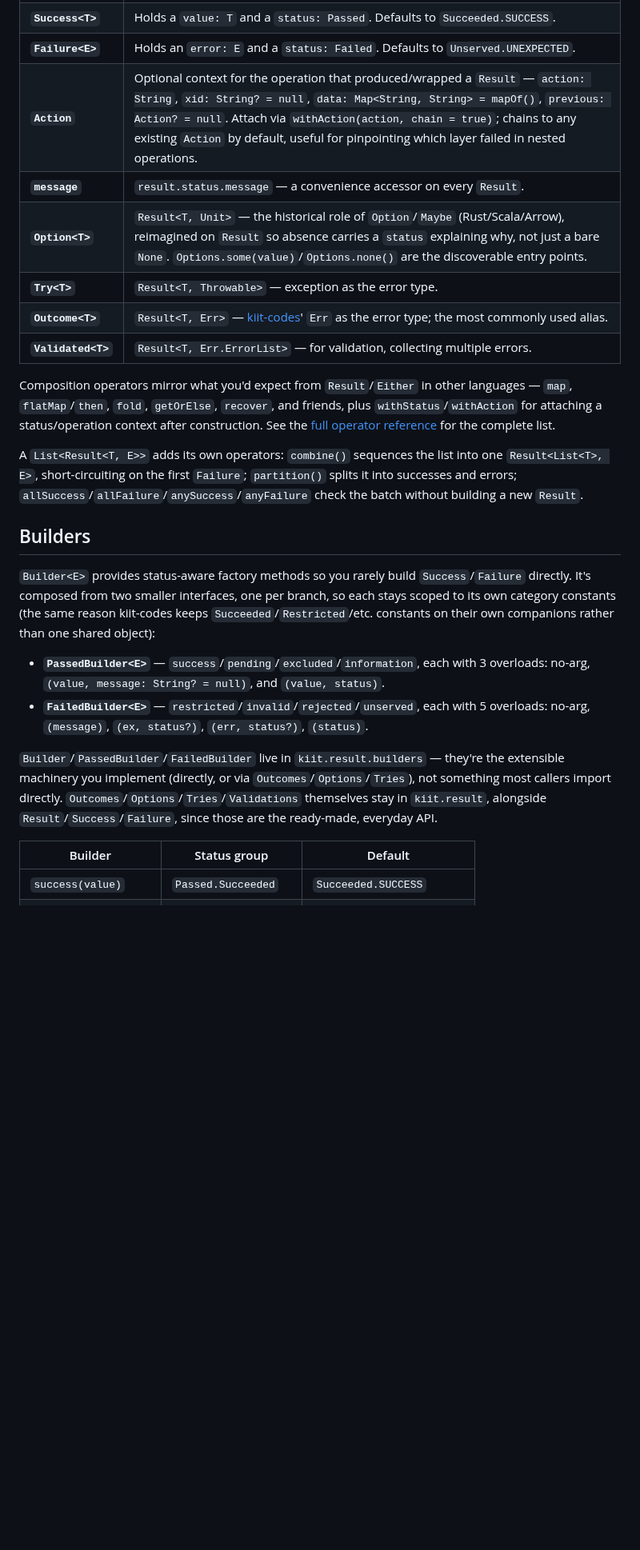
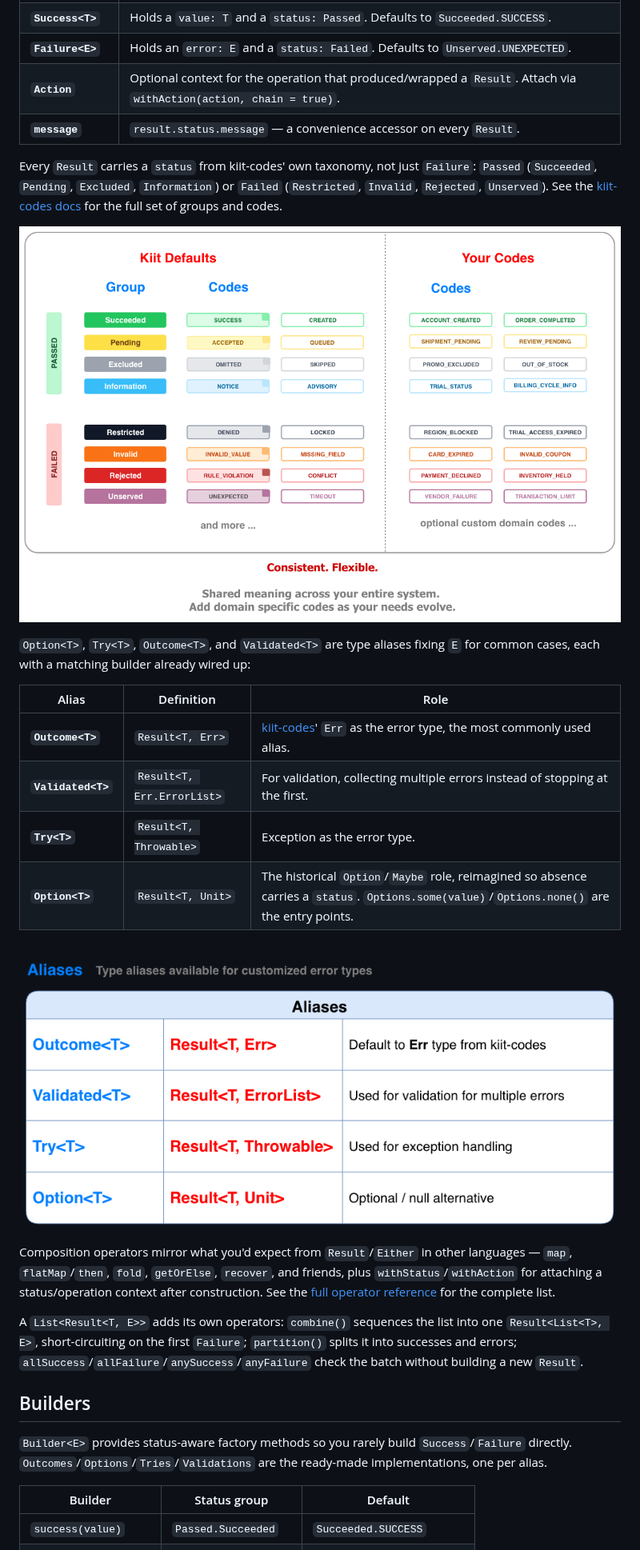
Before and after one commit to kiitdev/kiit-result, a Markdown page: README.md, the part around one of its changes. Shown at 80% size. Drawn GitHub-style; pictures changed too: assets/kiit-result-status.png (added); blank space fills up the shorter version.

Commit message:
update: readme and diagrams

```diff
--- a/README.md
+++ b/README.md
@@ -139,12 +137,23 @@ Result<T, E>.action : Action? (optional, both branches)
 | **`Result<T, E>`** | Sealed type, either `Success<T>` or `Failure<E>`. |
 | **`Success<T>`** | Holds a `value: T` and a `status: Passed`. Defaults to `Succeeded.SUCCESS`. |
 | **`Failure<E>`** | Holds an `error: E` and a `status: Failed`. Defaults to `Unserved.UNEXPECTED`. |
-| **`Action`** | Optional context for the operation that produced/wrapped a `Result` — `action: String`, `xid: String? = null`, `data: Map<String, String> = mapOf()`, `previous: Action? = null`. Attach via `withAction(action, chain = true)`; chains to any existing `Action` by default, useful for pinpointing which layer failed in nested operations. |
+| **`Action`** | Optional context for the operation that produced/wrapped a `Result`. Attach via `withAction(action, chain = true)`. |
 | **`message`** | `result.status.message` — a convenience accessor on every `Result`. |
-| **`Option<T>`** | `Result<T, Unit>` — the historical role of `Option`/`Maybe` (Rust/Scala/Arrow), reimagined on `Result` so absence carries a `status` explaining why, not just a bare `None`. `Options.some(value)`/`Options.none()` are the discoverable entry points. |
-| **`Try<T>`** | `Result<T, Throwable>` — exception as the error type. |
-| **`Outcome<T>`** | `Result<T, Err>` — [kiit-codes](https://github.com/kiitdev/kiit-codes)' `Err` as the error type; the most commonly used alias. |
-| **`Validated<T>`** | `Result<T, Err.ErrorList>` — for validation, collecting multiple errors. |
+
+Every `Result` carries a `status` from kiit-codes' own taxonomy, not just `Failure`: `Passed` (`Succeeded`, `Pending`, `Excluded`, `Information`) or `Failed` (`Restricted`, `Invalid`, `Rejected`, `Unserved`). See the [kiit-codes docs](https://www.kiit.dev/docs/kiit-codes#taxonomy) for the full set of groups and codes.
+
+![Kiit Result status taxonomy](./assets/kiit-result-status.png)
+
+`Option<T>`, `Try<T>`, `Outcome<T>`, and `Validated<T>` are type aliases fixing `E` for common cases, each with a matching builder already wired up:
+
+| Alias | Definition | Role |
+|---|---|---|
+| **`Outcome<T>`** | `Result<T, Err>` | [kiit-codes](https://github.com/kiitdev/kiit-codes)' `Err` as the error type, the most commonly used alias. |
+| **`Validated<T>`** | `Result<T, Err.ErrorList>` | For validation, collecting multiple errors instead of stopping at the first. |
+| **`Try<T>`** | `Result<T, Throwable>` | Exception as the error type. |
+| **`Option<T>`** | `Result<T, Unit>` | The historical `Option`/`Maybe` role, reimagined so absence carries a `status`. `Options.some(value)`/`Options.none()` are the entry points. |
+
+![Kiit Result aliases](./assets/kiit-result-aliases.png)
 
 Composition operators mirror what you'd expect from `Result`/`Either` in other languages — `map`, `flatMap`/`then`, `fold`, `getOrElse`, `recover`, and friends, plus `withStatus`/`withAction` for attaching a status/operation context after construction. See the [full operator reference](https://www.kiit.dev/docs/kiit-result#operators) for the complete list.
 
@@ -152,12 +161,7 @@ A `List<Result<T, E>>` adds its own operators: `combine()` sequences the list in
 
 ## Builders
 
-`Builder<E>` provides status-aware factory methods so you rarely build `Success`/`Failure` directly. It's composed from two smaller interfaces, one per branch, so each stays scoped to its own category constants (the same reason kiit-codes keeps `Succeeded`/`Restricted`/etc. constants on their own companions rather than one shared object):
-
-- **`PassedBuilder<E>`** — `success`/`pending`/`excluded`/`information`, each with 3 overloads: no-arg, `(value, message: String? = null)`, and `(value, status)`.
-- **`FailedBuilder<E>`** — `restricted`/`invalid`/`rejected`/`unserved`, each with 5 overloads: no-arg, `(message)`, `(ex, status?)`, `(err, status?)`, `(status)`.
-
-`Builder`/`PassedBuilder`/`FailedBuilder` live in `kiit.result.builders` — they're the extensible machinery you implement (directly, or via `Outcomes`/`Options`/`Tries`), not something most callers import directly. `Outcomes`/`Options`/`Tries`/`Validations` themselves stay in `kiit.result`, alongside `Result`/`Success`/`Failure`, since those are the ready-made, everyday API.
+`Builder<E>` provides status-aware factory methods so you rarely build `Success`/`Failure` directly. `Outcomes`/`Options`/`Tries`/`Validations` are the ready-made implementations, one per alias.
 
 | Builder | Status group | Default |
 |---|---|---|
```
Also changed, not shown: other parts of README.md (+7 -33 lines), assets/kiit-result-header.png (added).
